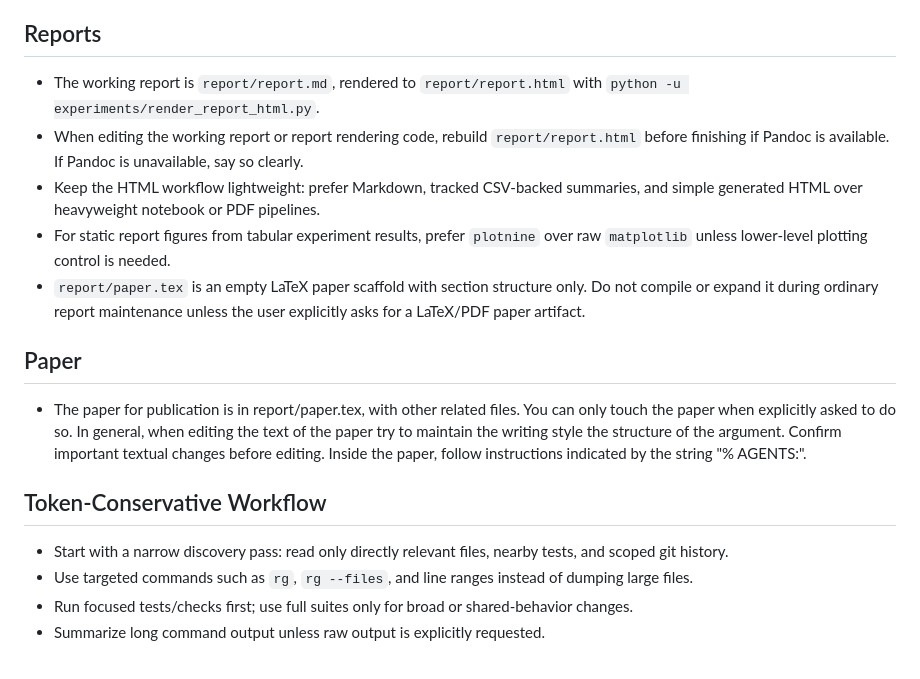
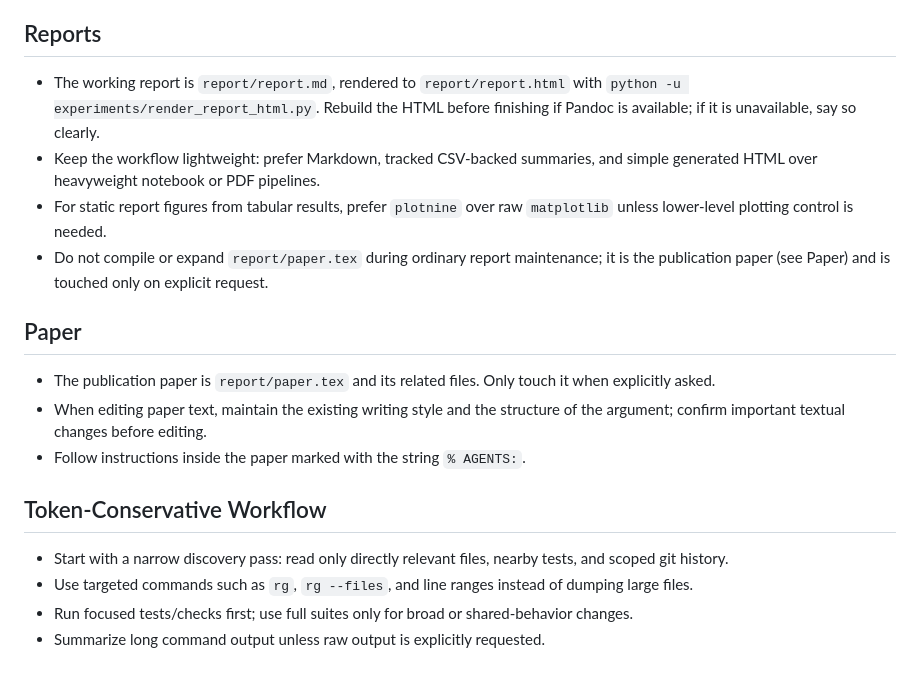
Before and after one commit to gchrupala/bees, a Markdown page: AGENTS.md, the part around one of its changes. GitHub-like rendering.

```diff
--- a/AGENTS.md
+++ b/AGENTS.md
@@ -86,30 +67,29 @@ not manual copies:
 ## Reports
 
 - The working report is `report/report.md`, rendered to `report/report.html`
-  with `python -u experiments/render_report_html.py`.
-- When editing the working report or report rendering code, rebuild
-  `report/report.html` before finishing if Pandoc is available. If Pandoc is
-  unavailable, say so clearly.
-- Keep the HTML workflow lightweight: prefer Markdown, tracked CSV-backed
-  summaries, and simple generated HTML over heavyweight notebook or PDF
-  pipelines.
-- For static report figures from tabular experiment results, prefer `plotnine`
-  over raw `matplotlib` unless lower-level plotting control is needed.
-- `report/paper.tex` is an empty LaTeX paper scaffold with section structure only.
-  Do not compile or expand it during ordinary report maintenance unless the
-  user explicitly asks for a LaTeX/PDF paper artifact.
+  with `python -u experiments/render_report_html.py`. Rebuild the HTML before
+  finishing if Pandoc is available; if it is unavailable, say so clearly.
+- Keep the workflow lightweight: prefer Markdown, tracked CSV-backed summaries,
+  and simple generated HTML over heavyweight notebook or PDF pipelines.
+- For static report figures from tabular results, prefer `plotnine` over raw
+  `matplotlib` unless lower-level plotting control is needed.
+- Do not compile or expand `report/paper.tex` during ordinary report maintenance;
+  it is the publication paper (see Paper) and is touched only on explicit request.
 
 ## Paper
-- The paper for publication is in report/paper.tex, with other related files.
-You can only touch the paper when explicitly asked to do so. In general, when editing the
-text of the paper try to  maintain the writing style the structure of the argument. Confirm
-important textual changes before editing.
-Inside the paper, follow instructions indicated by the string "% AGENTS:".
 
+- The publication paper is `report/paper.tex` and its related files. Only touch
+  it when explicitly asked.
+- When editing paper text, maintain the existing writing style and the structure
+  of the argument; confirm important textual changes before editing.
+- Follow instructions inside the paper marked with the string `% AGENTS:`.
 
 ## Token-Conservative Workflow
 
-- Start with a narrow discovery pass: read only directly relevant files, nearby tests, and scoped git history.
-- Use targeted commands such as `rg`, `rg --files`, and line ranges instead of dumping large files.
-- Run focused tests/checks first; use full suites only for broad or shared-behavior changes.
+- Start with a narrow discovery pass: read only directly relevant files, nearby
+  tests, and scoped git history.
+- Use targeted commands such as `rg`, `rg --files`, and line ranges instead of
+  dumping large files.
+- Run focused tests/checks first; use full suites only for broad or
+  shared-behavior changes.
 - Summarize long command output unless raw output is explicitly requested.
```
Also changed, not shown: other parts of AGENTS.md (+35 -54 lines).
